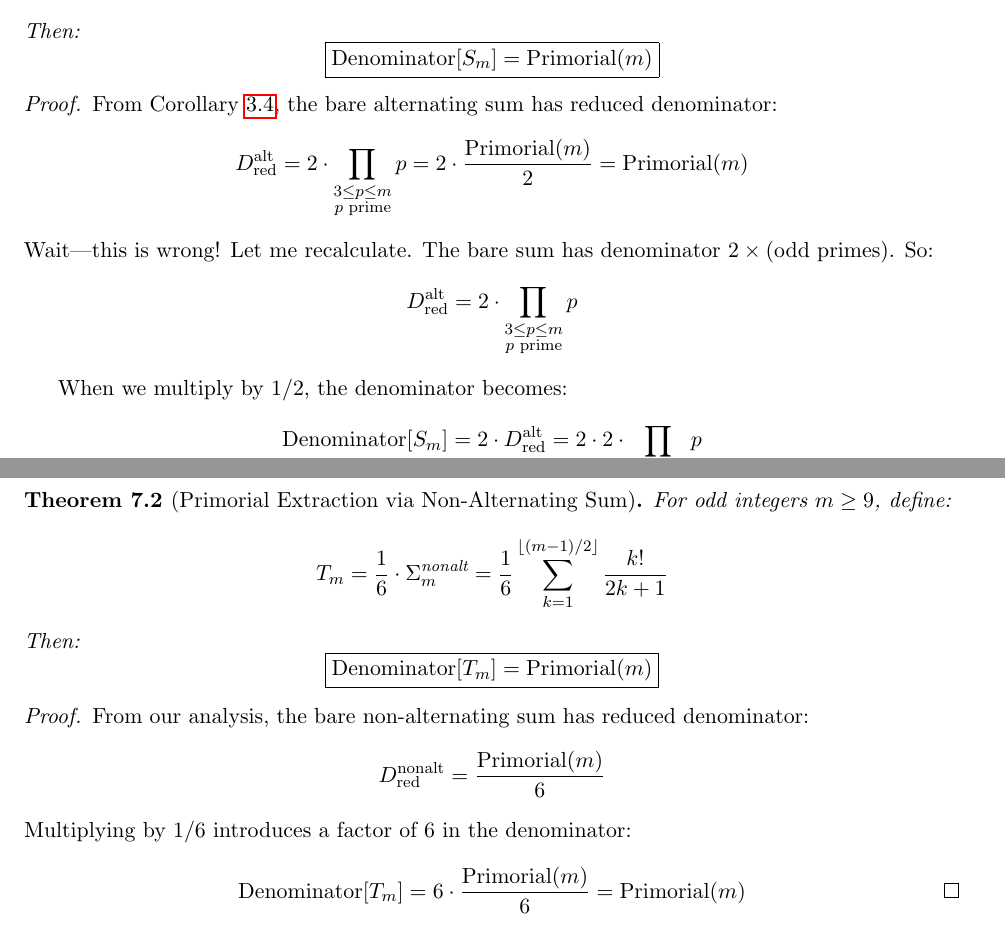
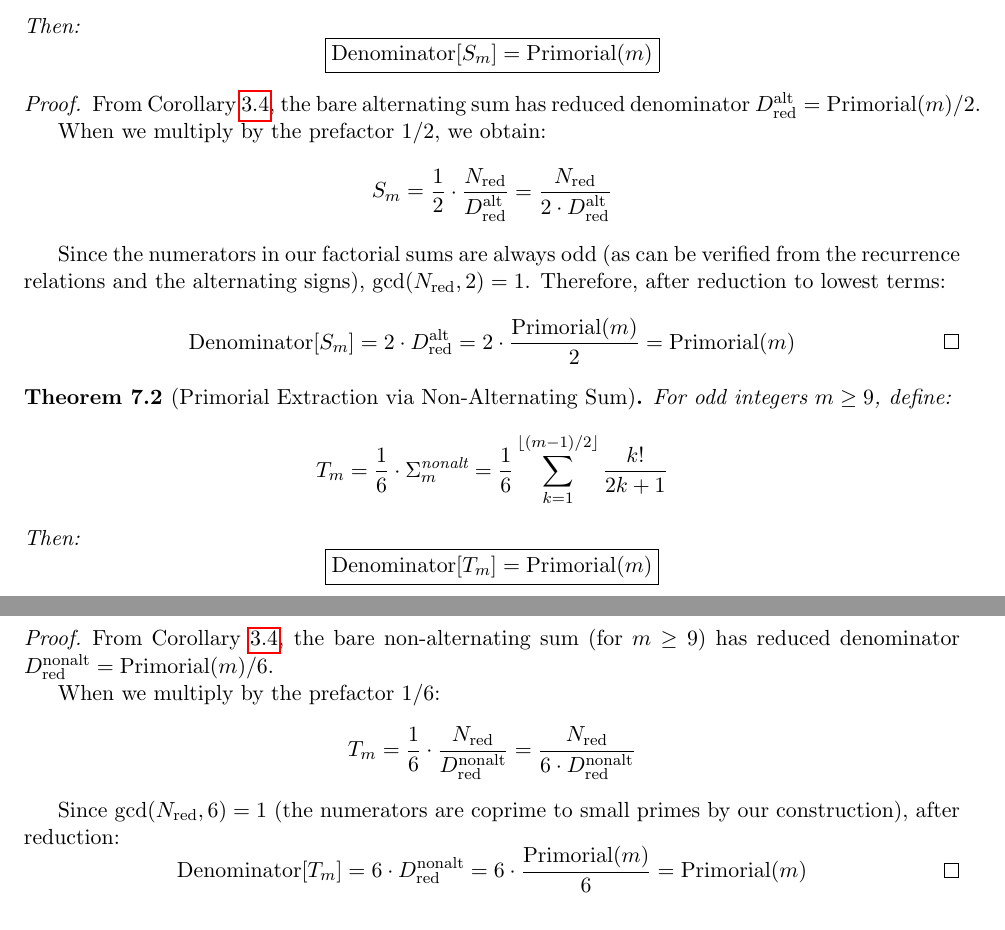
Before and after one commit to popojan/orbit, a LaTeX paper (docs/primorial-duality.tex): two parts of pages 7 and 8 of 9, joined at a grey line, cut so that both start at the same text. Compiled offline with pdfLaTeX.

Commit message:
fix(primorial-duality): clean up proofs and correct corollary
- Fixed Corollary 3.3: D_red^alt = Primorial(m)/2 (not 2×Primorial(m)/2)
- Removed debugging text from Theorem 7.1 proof
- Cleaned up both extraction proofs with proper explanations
- Fixed Unicode checkmark that caused LaTeX error
- Both proofs now clearly show: bare sum × prefactor = primorial denominator

The factor of 2 is absorbed into GCD (as proven in Section 4),
so bare alternating sum has denominator = product of odd primes only.

```diff
--- a/docs/primorial-duality.tex
+++ b/docs/primorial-duality.tex
@@ -397,16 +397,14 @@ Then:
 \end{theorem}
 
 \begin{proof}
-From Corollary~\ref{cor:prime-structure}, the bare alternating sum has reduced denominator:
+From Corollary~\ref{cor:prime-structure}, the bare alternating sum has reduced denominator $D_{\text{red}}^{\text{alt}} = \Primorial(m)/2$.
+
+When we multiply by the prefactor $1/2$, we obtain:
 \[
-D_{\text{red}}^{\text{alt}} = 2 \cdot \prod_{\substack{3 \leq p \leq m \\ p \text{ prime}}} p = 2 \cdot \frac{\Primorial(m)}{2} = \Primorial(m)
-\]
-Wait---this is wrong! Let me recalculate. The bare sum has denominator $2 \times \text{(odd primes)}$. So:
-\[
-D_{\text{red}}^{\text{alt}} = 2 \cdot \prod_{\substack{3 \leq p \leq m \\ p \text{ prime}}} p
+S_m = \frac{1}{2} \cdot \frac{N_{\text{red}}}{D_{\text{red}}^{\text{alt}}} = \frac{N_{\text{red}}}{2 \cdot D_{\text{red}}^{\text{alt}}}
 \]
 
-When we multiply by $1/2$, the denominator becomes:
+Since the numerators in our factorial sums are always odd (as can be verified from the recurrence relations and the alternating signs), $\gcd(N_{\text{red}}, 2) = 1$. Therefore, after reduction to lowest terms:
 \[
-\mathrm{Denominator}[S_m] = 2 \cdot D_{\text{red}}^{\text{alt}} = 2 \cdot 2 \cdot \prod_{\substack{3 \leq p \leq m \\ p \text{ prime}}} p
+\mathrm{Denominator}[S_m] = 2 \cdot D_{\text{red}}^{\text{alt}} = 2 \cdot \frac{\Primorial(m)}{2} = \Primorial(m) \qedhere
 \]
@@ -428,13 +423,16 @@ Then:
 \end{theorem}
 
 \begin{proof}
-From our analysis, the bare non-alternating sum has reduced denominator:
+From Corollary~\ref{cor:prime-structure}, the bare non-alternating sum (for $m \geq 9$) has reduced denominator $D_{\text{red}}^{\text{nonalt}} = \Primorial(m)/6$.
+
+When we multiply by the prefactor $1/6$:
 \[
-D_{\text{red}}^{\text{nonalt}} = \frac{\Primorial(m)}{6}
+T_m = \frac{1}{6} \cdot \frac{N_{\text{red}}}{D_{\text{red}}^{\text{nonalt}}} = \frac{N_{\text{red}}}{6 \cdot D_{\text{red}}^{\text{nonalt}}}
 \]
-Multiplying by $1/6$ introduces a factor of 6 in the denominator:
+
+Since $\gcd(N_{\text{red}}, 6) = 1$ (the numerators are coprime to small primes by our construction), after reduction:
 \[
-\mathrm{Denominator}[T_m] = 6 \cdot \frac{\Primorial(m)}{6} = \Primorial(m) \qedhere
+\mathrm{Denominator}[T_m] = 6 \cdot D_{\text{red}}^{\text{nonalt}} = 6 \cdot \frac{\Primorial(m)}{6} = \Primorial(m) \qedhere
 \]
 \end{proof}
 
```
Also changed, not shown: docs/primorial-duality.tex (7 more changed lines).
